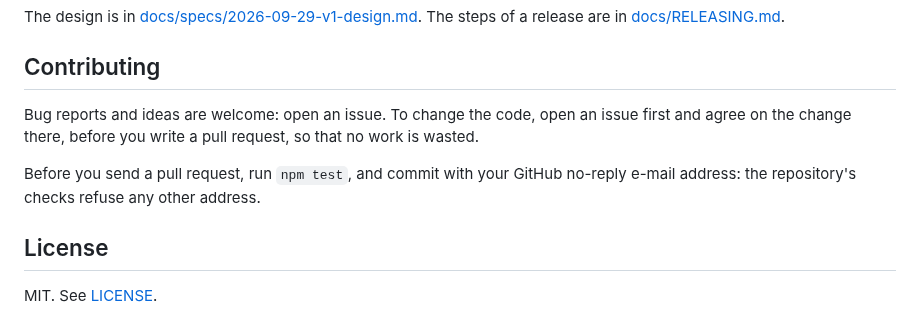
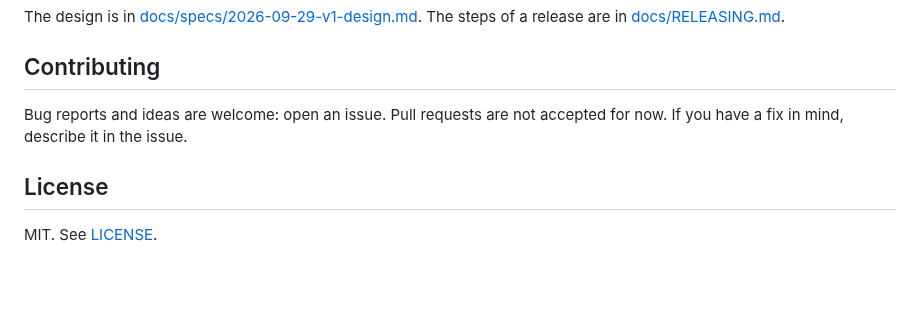
Before and after one commit to Diogolaf/planrelay, a Markdown page: README.md, the part around the change. Drawn GitHub-style; blank space fills up the shorter version.

Commit message:
docs(readme): issues are welcome; pull requests are not accepted for now
Co-Authored-By: Claude Opus 5.5 (1M context) <noreply@anthropic.com>

```diff
--- a/README.md
+++ b/README.md
@@ -238,9 +238,7 @@ The design is in [docs/specs/2026-09-29-v1-design.md](docs/specs/2026-09-29-v1-d
 
 ## Contributing
 
-Bug reports and ideas are welcome: open an issue. To change the code, open an issue first and agree on the change there, before you write a pull request, so that no work is wasted.
-
-Before you send a pull request, run `npm test`, and commit with your GitHub no-reply e-mail address: the repository's checks refuse any other address.
+Bug reports and ideas are welcome: open an issue. Pull requests are not accepted for now. If you have a fix in mind, describe it in the issue.
 
 ## License
 
```
